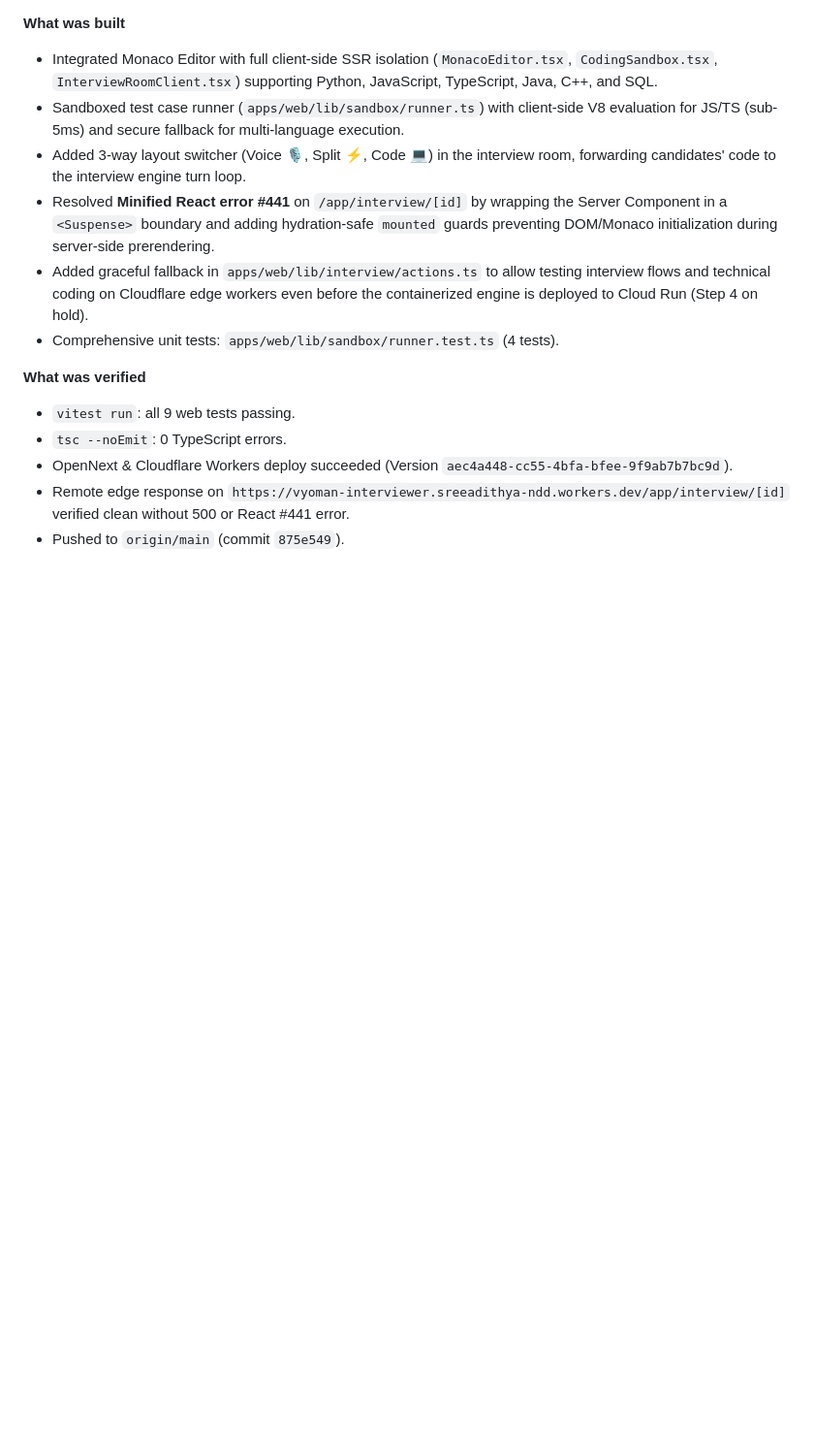
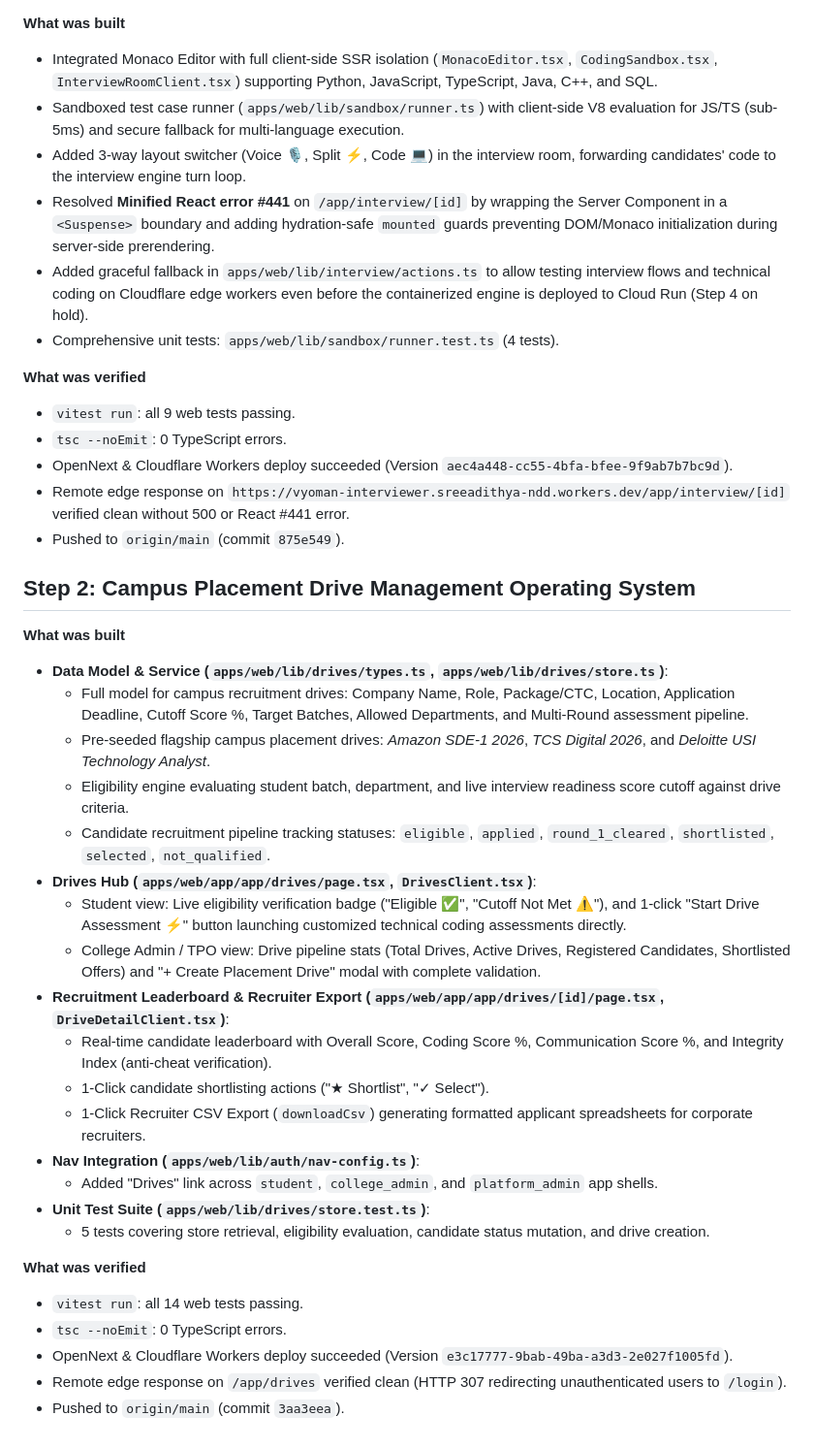
Before and after one commit to SreeAdithya123/Interviewer, a Markdown page: docs/PROGRESS.md, the part around the change. Shown at 97% size. Rendered like a GitHub page; blank space fills up the shorter version.

Commit message:
Update PROGRESS.md with Step 2 Campus Placement Drive Management details

```diff
--- a/docs/PROGRESS.md
+++ b/docs/PROGRESS.md
@@ -536,3 +536,30 @@ See `docs/DECISIONS.md`'s new top entry for the full reasoning behind using `htt
 - OpenNext & Cloudflare Workers deploy succeeded (Version `aec4a448-cc55-4bfa-bfee-9f9ab7b7bc9d`).
 - Remote edge response on `https://vyoman-interviewer.sreeadithya-ndd.workers.dev/app/interview/[id]` verified clean without 500 or React #441 error.
 - Pushed to `origin/main` (commit `875e549`).
+
+## Step 2: Campus Placement Drive Management Operating System
+
+**What was built**
+- **Data Model & Service (`apps/web/lib/drives/types.ts`, `apps/web/lib/drives/store.ts`)**:
+  - Full model for campus recruitment drives: Company Name, Role, Package/CTC, Location, Application Deadline, Cutoff Score %, Target Batches, Allowed Departments, and Multi-Round assessment pipeline.
+  - Pre-seeded flagship campus placement drives: *Amazon SDE-1 2026*, *TCS Digital 2026*, and *Deloitte USI Technology Analyst*.
+  - Eligibility engine evaluating student batch, department, and live interview readiness score cutoff against drive criteria.
+  - Candidate recruitment pipeline tracking statuses: `eligible`, `applied`, `round_1_cleared`, `shortlisted`, `selected`, `not_qualified`.
+- **Drives Hub (`apps/web/app/app/drives/page.tsx`, `DrivesClient.tsx`)**:
+  - Student view: Live eligibility verification badge ("Eligible ✅", "Cutoff Not Met ⚠"), and 1-click "Start Drive Assessment ⚡" button launching customized technical coding assessments directly.
+  - College Admin / TPO view: Drive pipeline stats (Total Drives, Active Drives, Registered Candidates, Shortlisted Offers) and "+ Create Placement Drive" modal with complete validation.
+- **Recruitment Leaderboard & Recruiter Export (`apps/web/app/app/drives/[id]/page.tsx`, `DriveDetailClient.tsx`)**:
+  - Real-time candidate leaderboard with Overall Score, Coding Score %, Communication Score %, and Integrity Index (anti-cheat verification).
+  - 1-Click candidate shortlisting actions ("★ Shortlist", "✓ Select").
+  - 1-Click Recruiter CSV Export (`downloadCsv`) generating formatted applicant spreadsheets for corporate recruiters.
+- **Nav Integration (`apps/web/lib/auth/nav-config.ts`)**:
+  - Added "Drives" link across `student`, `college_admin`, and `platform_admin` app shells.
+- **Unit Test Suite (`apps/web/lib/drives/store.test.ts`)**:
+  - 5 tests covering store retrieval, eligibility evaluation, candidate status mutation, and drive creation.
+
+**What was verified**
+- `vitest run`: all 14 web tests passing.
+- `tsc --noEmit`: 0 TypeScript errors.
+- OpenNext & Cloudflare Workers deploy succeeded (Version `e3c17777-9bab-49ba-a3d3-2e027f1005fd`).
+- Remote edge response on `/app/drives` verified clean (HTTP 307 redirecting unauthenticated users to `/login`).
+- Pushed to `origin/main` (commit `3aa3eea`).
```
